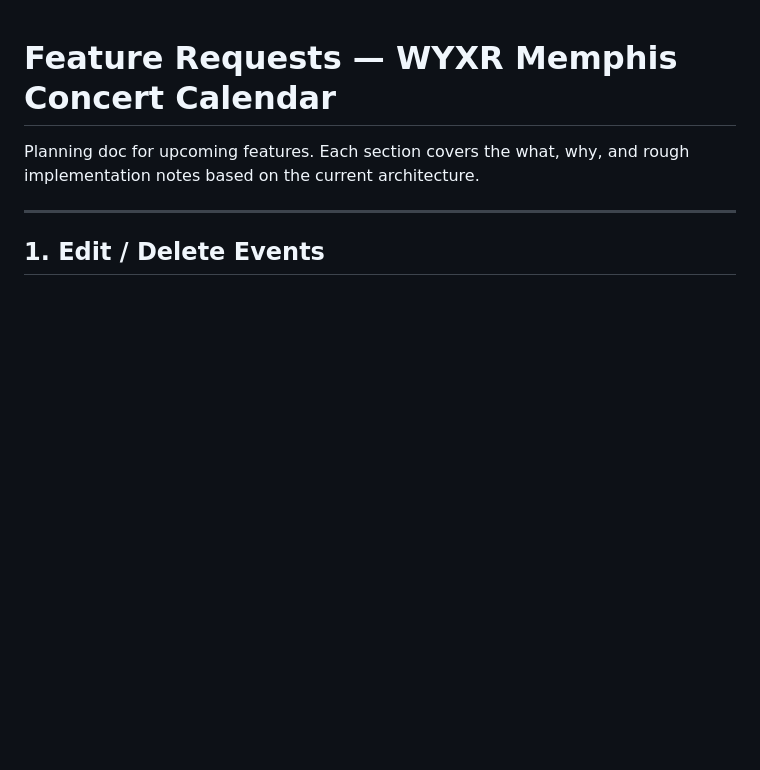
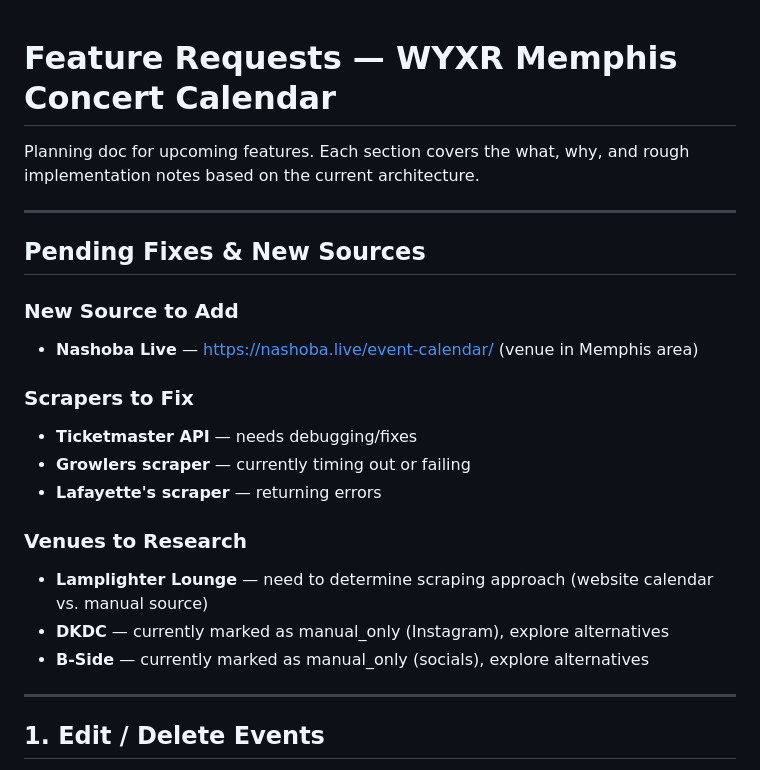
Before and after one commit to wyxr-memphis/concert-calendar, a Markdown page: FEATURES.md, the part around the change. Rendered like a GitHub page; blank space fills up the shorter version.

Commit message:
Add pending fixes and new sources to features doc
- Add Nashoba Live venue scraper
- Document scrapers needing fixes (Ticketmaster, Growlers, Lafayette's)
- Track venues to research (Lamplighter Lounge, DKDC, B-Side)

Co-Authored-By: Claude Sonnet 4.5 <noreply@anthropic.com>

```diff
--- a/FEATURES.md
+++ b/FEATURES.md
@@ -1,6 +1,23 @@
 # Feature Requests — WYXR Memphis Concert Calendar
 
 Planning doc for upcoming features. Each section covers the what, why, and rough implementation notes based on the current architecture.
+
+---
+
+## Pending Fixes & New Sources
+
+### New Source to Add
+- **Nashoba Live** — https://nashoba.live/event-calendar/ (venue in Memphis area)
+
+### Scrapers to Fix
+- **Ticketmaster API** — needs debugging/fixes
+- **Growlers scraper** — currently timing out or failing
+- **Lafayette's scraper** — returning errors
+
+### Venues to Research
+- **Lamplighter Lounge** — need to determine scraping approach (website calendar vs. manual source)
+- **DKDC** — currently marked as manual_only (Instagram), explore alternatives
+- **B-Side** — currently marked as manual_only (socials), explore alternatives
 
 ---
 
```
